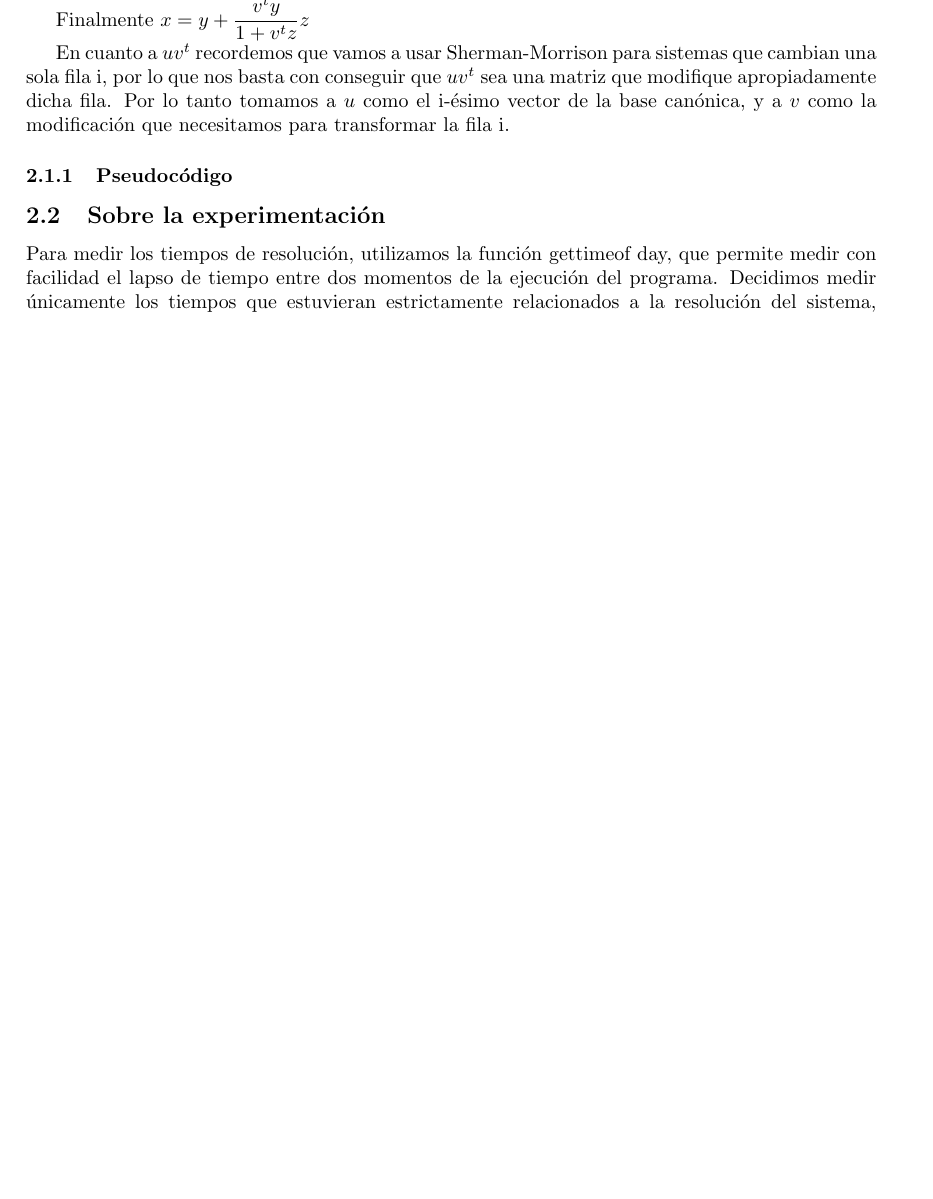
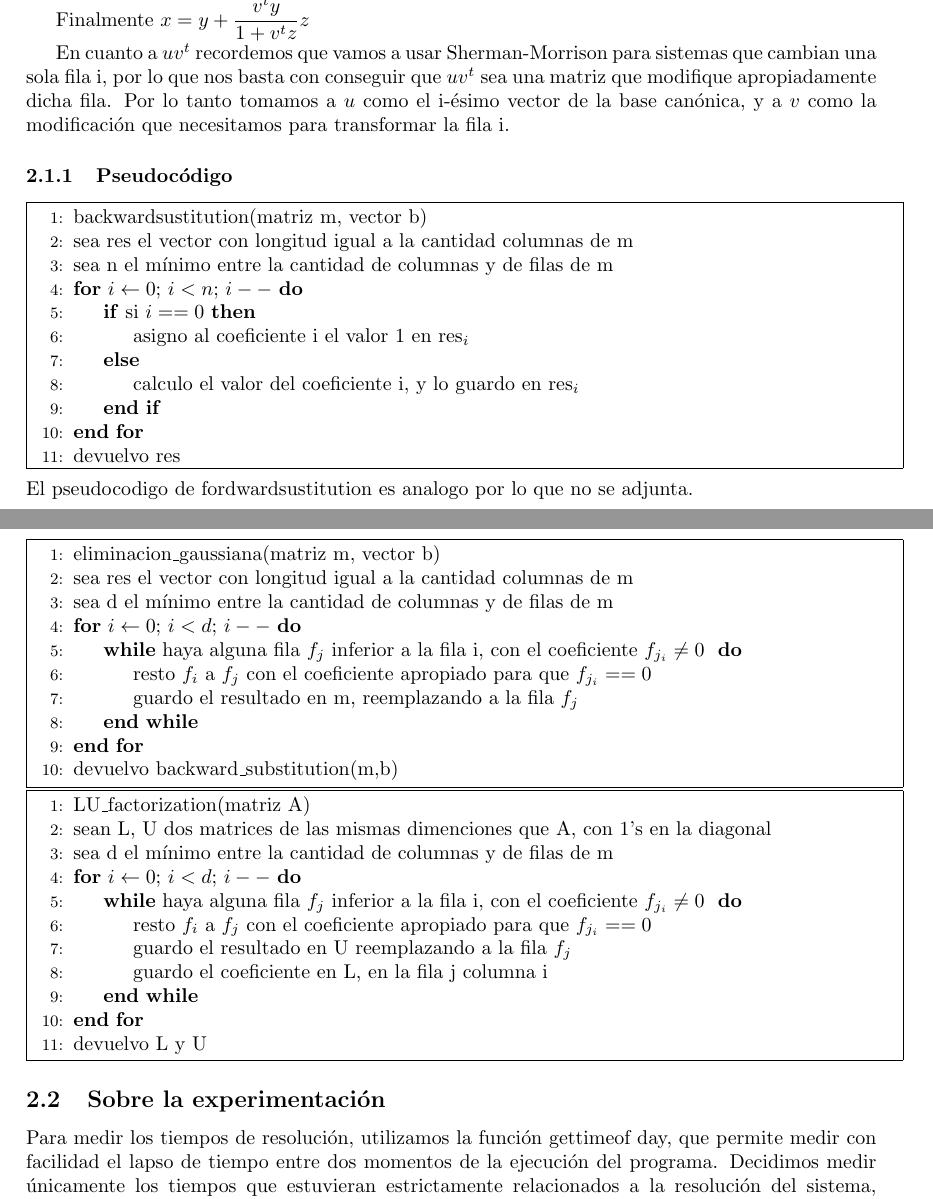
Before and after one commit to NIEN08/metnum-tp1, a LaTeX document (informe/maindoc.tex, which reads informe/desarrollo.tex): part of page 6 of 9 before the commit and two parts of pages 6 and 7 of 10 after it, the two joined at a grey line, cut so that both start at the same text, the shorter picture padded with empty space. Compiled offline with pdfLaTeX.

Commit message:
Updates from ShareLaTeX

```diff
--- a/informe/desarrollo.tex
+++ b/informe/desarrollo.tex
@@ -143,6 +143,64 @@ tales que $uv^t=B$.
 
 \subsubsection{Pseudocódigo}
 
+
+\noindent\fbox{
+\begin{minipage}{1\textwidth}
+\begin{algorithmic}[1]
+\State{backwardsustitution(matriz m, vector b)}
+\State{sea res el vector con longitud igual a la cantidad columnas de m}
+\State{sea n el mínimo entre la cantidad de columnas y de filas de m}
+\For {$i \gets 0$; $ i < n$; $i--$}
+    \If{si $i==0$}
+        \State{asigno al coeficiente i el valor 1 en res$_i$}
+    \Else
+        \State{calculo el valor del coeficiente i, y lo guardo en res$_i$}
+    \EndIf
+\EndFor
+\State{devuelvo res}
+\end{algorithmic}
+\end{minipage}
+}
+\\ \\
+El pseudocodigo de fordwardsustitution es analogo por lo que no se adjunta.
+\\ \\
+\noindent\fbox{
+\begin{minipage}{1\textwidth}
+\begin{algorithmic}[1]
+\State{eliminacion\_gaussiana(matriz m, vector b)}
+\State{sea res el vector con longitud igual a la cantidad columnas de m}
+\State{sea d el mínimo entre la cantidad de columnas y de filas de m}
+\For {$i \gets 0$; $ i < d$; $i--$}
+    \While{haya alguna fila $f_j$ inferior a la fila i, con el coeficiente $f_{j_i} \neq 0$ }
+        \State{resto $f_i$ a $f_j$ con el coeficiente apropiado para que $f_{j_i} == 0$}
+        \State{guardo el resultado en m, reemplazando a la fila $f_j$}
+    \EndWhile
+\EndFor
+\State{devuelvo backward\_substitution(m,b)}
+\end{algorithmic}
+\end{minipage}
+}
+
+\\ \\
+
+\noindent\fbox{
+\begin{minipage}{1\textwidth}
+\begin{algorithmic}[1]
+\State{LU\_factorization(matriz A)}
+\State{sean L, U dos matrices de las mismas dimenciones que A, con 1's en la diagonal}
+\State{sea d el mínimo entre la cantidad de columnas y de filas de m}
+\For {$i \gets 0$; $ i < d$; $i--$}
+    \While{haya alguna fila $f_j$ inferior a la fila i, con el coeficiente $f_{j_i} \neq 0$ }
+        \State{resto $f_i$ a $f_j$ con el coeficiente apropiado para que $f_{j_i} == 0$}
+        \State{guardo el resultado en U reemplazando a la fila $f_j$}
+        \State{guardo el coeficiente en L, en la fila j columna i}
+    \EndWhile
+\EndFor
+\State{devuelvo L y U}
+\end{algorithmic}
+\end{minipage}
+}
+
 \subsection{Sobre la experimentación}
 
 Para medir los tiempos de resolución, utilizamos la función gettimeof day, que permite medir con
--- a/informe/maindoc.tex
+++ b/informe/maindoc.tex
@@ -10,6 +10,7 @@
 \usepackage{cite}
 \usepackage{grffile}
 \graphicspath{{../experimentos}{.}}
+\usepackage{algpseudocode}
 
 \geometry{
  a4paper,
```
Also changed, not shown: informe/res.tex (+2 -2 lines).
